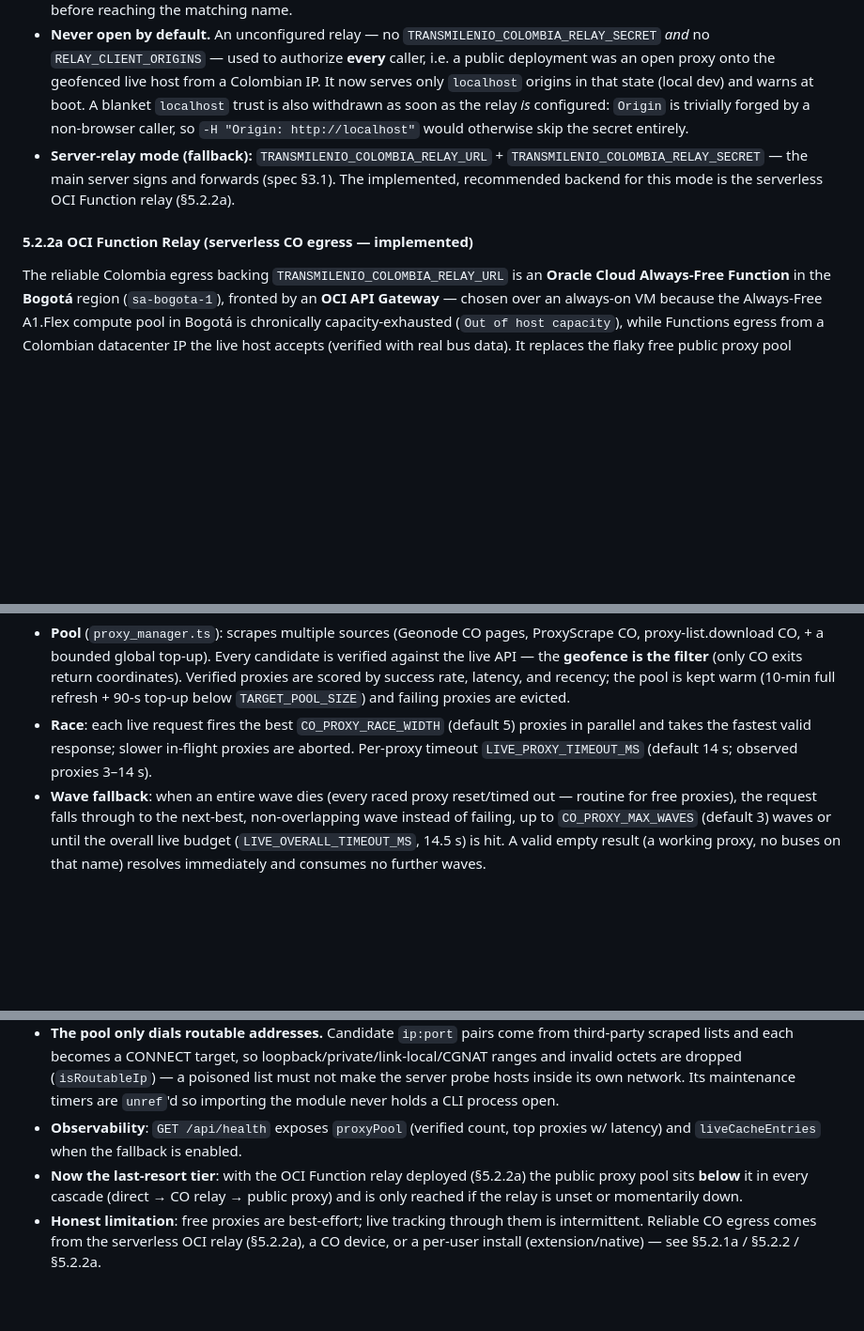
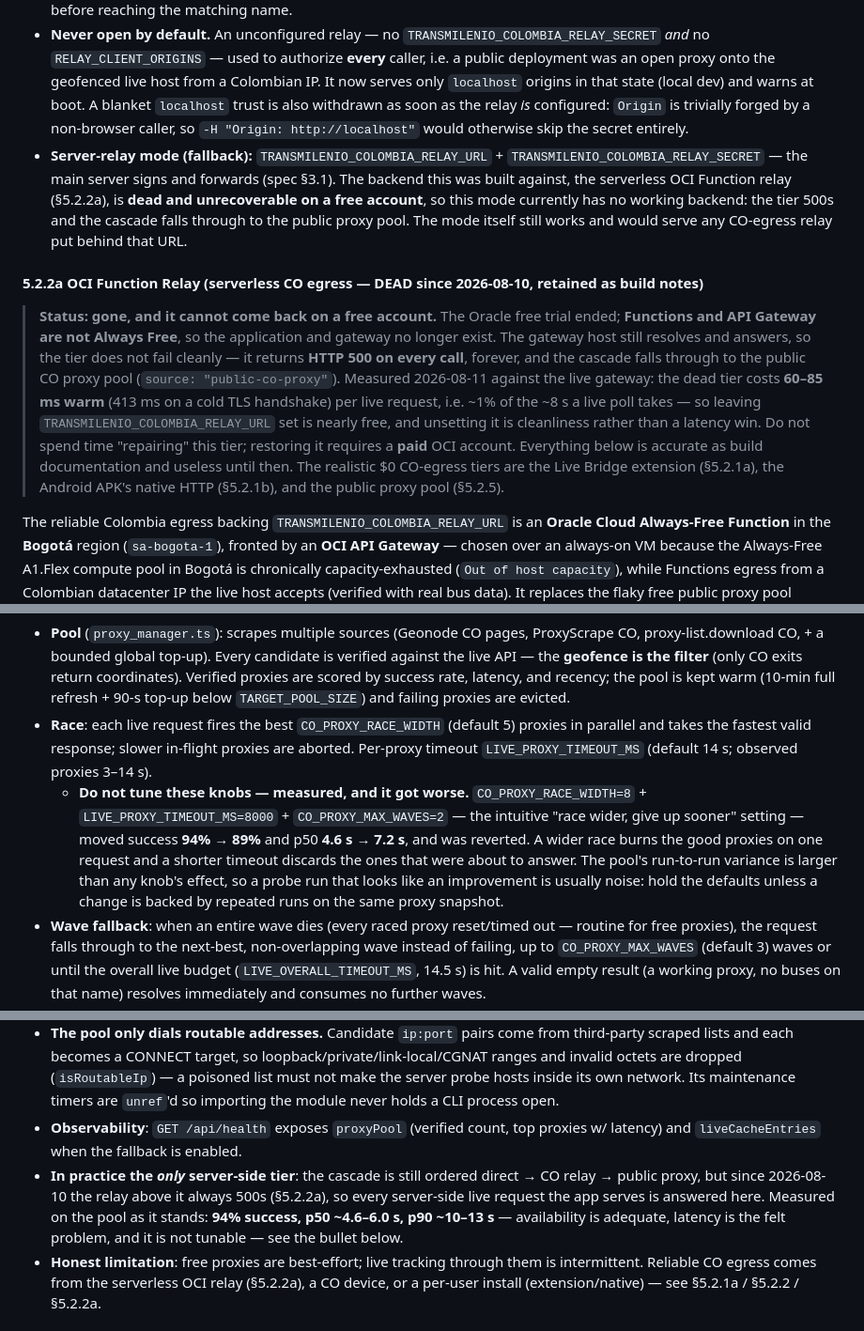
Before and after one commit to estebantorrg/transmilenio, a Markdown page: spec.md, 3 parts joined by grey strips. Shown at 94% size. Drawn GitHub-style; blank space fills up the shorter version.

Commit message:
docs(spec): mark OCI relay dead, record proxy-tuning finding

```diff
--- a/spec.md
+++ b/spec.md
@@ -186,9 +186,11 @@ x-relay-secret: <secret>
 * Egress `/health` responses: `200` (Colombia), `451` (outside CO), `503` (check error).
 * **Browser-direct mode (preferred, PC + mobile, no install):** set `RELAY_CLIENT_ORIGINS` (comma-separated app origins). The relay serves CORS for those origins and the browser calls it straight (`VITE_LIVE_RELAY_URL` on the client). Allow-listed browser origins need no secret; the relay returns only public, CO-gated bus positions. The relay races the troncal name candidates itself, **in parallel** (§5.2.4) — a sequential loop there paid a round-trip, or the full 9 s timeout, per miss before reaching the matching name.
 * **Never open by default.** An unconfigured relay — no `TRANSMILENIO_COLOMBIA_RELAY_SECRET` *and* no `RELAY_CLIENT_ORIGINS` — used to authorize **every** caller, i.e. a public deployment was an open proxy onto the geofenced live host from a Colombian IP. It now serves only `localhost` origins in that state (local dev) and warns at boot. A blanket `localhost` trust is also withdrawn as soon as the relay *is* configured: `Origin` is trivially forged by a non-browser caller, so `-H "Origin: http://localhost"` would otherwise skip the secret entirely.
-* **Server-relay mode (fallback):** `TRANSMILENIO_COLOMBIA_RELAY_URL` + `TRANSMILENIO_COLOMBIA_RELAY_SECRET` — the main server signs and forwards (spec §3.1). The implemented, recommended backend for this mode is the serverless OCI Function relay (§5.2.2a).
+* **Server-relay mode (fallback):** `TRANSMILENIO_COLOMBIA_RELAY_URL` + `TRANSMILENIO_COLOMBIA_RELAY_SECRET` — the main server signs and forwards (spec §3.1). The backend this was built against, the serverless OCI Function relay (§5.2.2a), is **dead and unrecoverable on a free account**, so this mode currently has no working backend: the tier 500s and the cascade falls through to the public proxy pool. The mode itself still works and would serve any CO-egress relay put behind that URL.
 
-#### 5.2.2a OCI Function Relay (serverless CO egress — implemented)
+#### 5.2.2a OCI Function Relay (serverless CO egress — **DEAD since 2026-08-10, retained as build notes**)
+
+> **Status: gone, and it cannot come back on a free account.** The Oracle free trial ended; **Functions and API Gateway are not Always Free**, so the application and gateway no longer exist. The gateway host still resolves and answers, so the tier does not fail cleanly — it returns **HTTP 500 on every call**, forever, and the cascade falls through to the public CO proxy pool (`source: "public-co-proxy"`). Measured 2026-08-11 against the live gateway: the dead tier costs **60–85 ms warm** (413 ms on a cold TLS handshake) per live request, i.e. ~1% of the ~8 s a live poll takes — so leaving `TRANSMILENIO_COLOMBIA_RELAY_URL` set is nearly free, and unsetting it is cleanliness rather than a latency win. Do not spend time "repairing" this tier; restoring it requires a **paid** OCI account. Everything below is accurate as build documentation and useless until then. The realistic $0 CO-egress tiers are the Live Bridge extension (§5.2.1a), the Android APK's native HTTP (§5.2.1b), and the public proxy pool (§5.2.5).
 
 The reliable Colombia egress backing `TRANSMILENIO_COLOMBIA_RELAY_URL` is an **Oracle Cloud Always-Free Function** in the **Bogotá** region (`sa-bogota-1`), fronted by an **OCI API Gateway** — chosen over an always-on VM because the Always-Free A1.Flex compute pool in Bogotá is chronically capacity-exhausted (`Out of host capacity`), while Functions egress from a Colombian datacenter IP the live host accepts (verified with real bus data). It replaces the flaky free public proxy pool (§5.2.5) as the primary CO egress.
 
@@ -228,12 +230,13 @@ Steady-state polling is bounded by the 15 s window (§3.4); what the user *feels
 When no CO egress is otherwise available, set `TRANSMILENIO_ALLOW_PUBLIC_CO_PROXY=1` and the main server reaches the live API through free public Colombian proxies. Hardened for the inherent flakiness of free proxies:
 * **Pool** (`proxy_manager.ts`): scrapes multiple sources (Geonode CO pages, ProxyScrape CO, proxy-list.download CO, + a bounded global top-up). Every candidate is verified against the live API — the **geofence is the filter** (only CO exits return coordinates). Verified proxies are scored by success rate, latency, and recency; the pool is kept warm (10-min full refresh + 90-s top-up below `TARGET_POOL_SIZE`) and failing proxies are evicted.
 * **Race**: each live request fires the best `CO_PROXY_RACE_WIDTH` (default 5) proxies in parallel and takes the fastest valid response; slower in-flight proxies are aborted. Per-proxy timeout `LIVE_PROXY_TIMEOUT_MS` (default 14 s; observed proxies 3–14 s).
+  * **Do not tune these knobs — measured, and it got worse.** `CO_PROXY_RACE_WIDTH=8` + `LIVE_PROXY_TIMEOUT_MS=8000` + `CO_PROXY_MAX_WAVES=2` — the intuitive "race wider, give up sooner" setting — moved success **94% → 89%** and p50 **4.6 s → 7.2 s**, and was reverted. A wider race burns the good proxies on one request and a shorter timeout discards the ones that were about to answer. The pool's run-to-run variance is larger than any knob's effect, so a probe run that looks like an improvement is usually noise: hold the defaults unless a change is backed by repeated runs on the same proxy snapshot.
 * **Wave fallback**: when an entire wave dies (every raced proxy reset/timed out — routine for free proxies), the request falls through to the next-best, non-overlapping wave instead of failing, up to `CO_PROXY_MAX_WAVES` (default 3) waves or until the overall live budget (`LIVE_OVERALL_TIMEOUT_MS`, 14.5 s) is hit. A valid empty result (a working proxy, no buses on that name) resolves immediately and consumes no further waves.
 * **Last-known cache** (`/api/buses`): the most recent non-empty fix per `routeType:ruta` is cached (10-min TTL, **bounded to 120 entries**, oldest fix evicted first). If every upstream path is momentarily down, the server serves it tagged `stale: true` + `asOf` instead of a blank map; the client renders it with a "datos de HH:MM" indicator (spec §4.2). The bound is load-bearing: a TTL is only consulted on *read*, so an entry for a route nobody opens again is never freed — with ~1000 route variants each holding a full bus array that is real resident memory on the 512 MB instance (§5.1.3).
 * **The transport is untrusted.** A free proxy is a middlebox that can answer with an arbitrarily long body or a gzip bomb, so every upstream read goes through `services/upstream_body.ts` — one bounded reader (`MAX_UPSTREAM_BODY_BYTES`, 8 MB) covering the socket read (`res.destroy()` past the cap), the inflate (`zlib.gunzip`'s `maxOutputLength`) **and** the `error` listener every response stream needs (an aborted response with no listener is an unhandled `'error'` event, i.e. a process-level crash). Used by the live tiers, the catalog loader, the card read, the CO-relay client and the standalone relay; the OCI Function carries its own copy because it is a separate deployable.
 * **The pool only dials routable addresses.** Candidate `ip:port` pairs come from third-party scraped lists and each becomes a CONNECT target, so loopback/private/link-local/CGNAT ranges and invalid octets are dropped (`isRoutableIp`) — a poisoned list must not make the server probe hosts inside its own network. Its maintenance timers are `unref`'d so importing the module never holds a CLI process open.
 * **Observability**: `GET /api/health` exposes `proxyPool` (verified count, top proxies w/ latency) and `liveCacheEntries` when the fallback is enabled.
-* **Now the last-resort tier**: with the OCI Function relay deployed (§5.2.2a) the public proxy pool sits **below** it in every cascade (direct → CO relay → public proxy) and is only reached if the relay is unset or momentarily down.
+* **In practice the *only* server-side tier**: the cascade is still ordered direct → CO relay → public proxy, but since 2026-08-10 the relay above it always 500s (§5.2.2a), so every server-side live request the app serves is answered here. Measured on the pool as it stands: **94% success, p50 ~4.6–6.0 s, p90 ~10–13 s** — availability is adequate, latency is the felt problem, and it is not tunable — see the bullet below.
 * **Honest limitation**: free proxies are best-effort; live tracking through them is intermittent. Reliable CO egress comes from the serverless OCI relay (§5.2.2a), a CO device, or a per-user install (extension/native) — see §5.2.1a / §5.2.2 / §5.2.2a.
 
 #### 5.2.6 3D Bus Models
```
